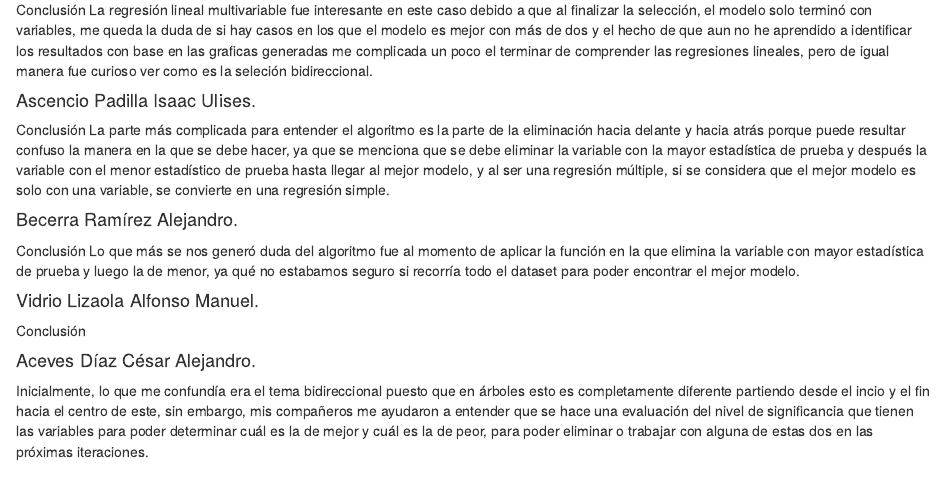
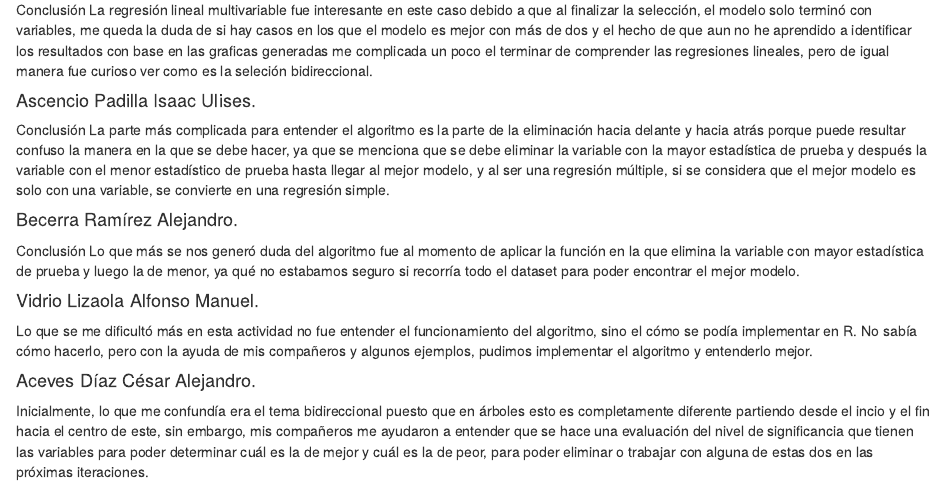
Before and after one commit to itsODYSS3US/SSPIAII.24A.Ejercicios04, an R Markdown document (P1.2 - Regresión Lineal Múltiple/archivo-rmarkdown.Rmd): the page in a window 1100 px wide, from 1550 px down. Rendered offline with R 4.5, knitr and Pandoc, with nearby package versions; some code elsewhere in the file could not run offline.

Commit message:
[P1.2] - conclusión de poncho

```diff
--- a/P1.2 - Regresión Lineal Múltiple/archivo-rmarkdown.Rmd
+++ b/P1.2 - Regresión Lineal Múltiple/archivo-rmarkdown.Rmd
@@ -55,7 +55,8 @@ elimina la variable con mayor estadística de prueba y luego la de menor, ya qu
 seguro si recorría todo el dataset para poder encontrar el mejor modelo.
 
 #### Vidrio Lizaola Alfonso Manuel.<br>
-Conclusión
+Lo que se me dificultó más en esta actividad no fue entender el funcionamiento del algoritmo, sino el cómo se podía
+implementar en R. No sabía cómo hacerlo, pero con la ayuda de mis compañeros y algunos ejemplos, pudimos implementar el algoritmo y entenderlo mejor.
 
 #### Aceves Díaz César Alejandro.<br>
 Inicialmente, lo que me confundía era el tema bidireccional puesto que en árboles
```
